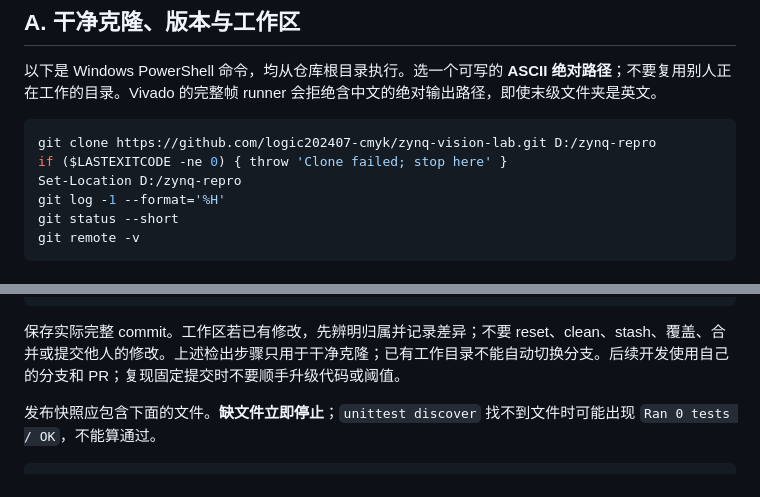
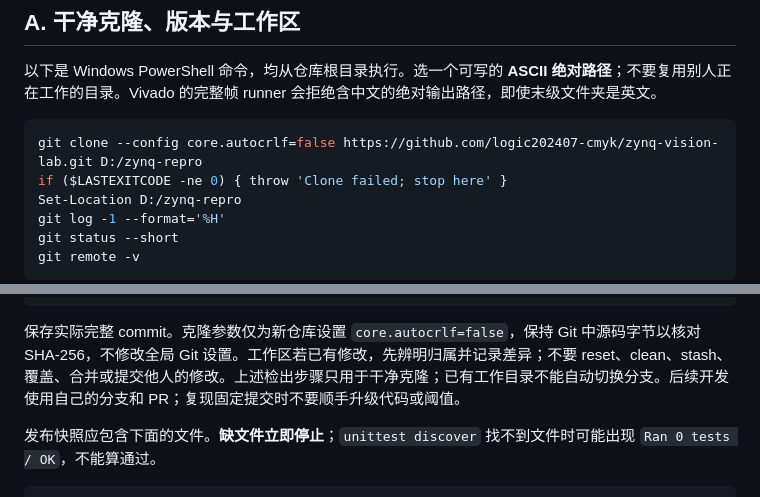
Before and after one commit to logic202407-cmyk/zynq-vision-lab, a Markdown page: docs/codex_test_runbook.md, 2 parts joined by grey strips. Rendered like a GitHub page.

Commit message:
Preserve source hash bytes in clean clones and record verified CI evidence

````diff
--- a/docs/codex_test_runbook.md
+++ b/docs/codex_test_runbook.md
@@ -9,7 +9,7 @@
 以下是 Windows PowerShell 命令，均从仓库根目录执行。选一个可写的 **ASCII 绝对路径**；不要复用别人正在工作的目录。Vivado 的完整帧 runner 会拒绝含中文的绝对输出路径，即使末级文件夹是英文。
 
 ```powershell
-git clone https://github.com/logic202407-cmyk/zynq-vision-lab.git D:/zynq-repro
+git clone --config core.autocrlf=false https://github.com/logic202407-cmyk/zynq-vision-lab.git D:/zynq-repro
 if ($LASTEXITCODE -ne 0) { throw 'Clone failed; stop here' }
 Set-Location D:/zynq-repro
 git log -1 --format='%H'
@@ -29,7 +29,7 @@ if ($LASTEXITCODE -ne 0) { throw 'Cannot check out the requested commit' }
 git rev-parse HEAD
 ```
 
-保存实际完整 commit。工作区若已有修改，先辨明归属并记录差异；不要 reset、clean、stash、覆盖、合并或提交他人的修改。上述检出步骤只用于干净克隆；已有工作目录不能自动切换分支。后续开发使用自己的分支和 PR；复现固定提交时不要顺手升级代码或阈值。
+保存实际完整 commit。克隆参数仅为新仓库设置 `core.autocrlf=false`，保持 Git 中源码字节以核对 SHA-256，不修改全局 Git 设置。工作区若已有修改，先辨明归属并记录差异；不要 reset、clean、stash、覆盖、合并或提交他人的修改。上述检出步骤只用于干净克隆；已有工作目录不能自动切换分支。后续开发使用自己的分支和 PR；复现固定提交时不要顺手升级代码或阈值。
 
 发布快照应包含下面的文件。**缺文件立即停止**；`unittest discover` 找不到文件时可能出现 `Ran 0 tests / OK`，不能算通过。
 
````
Also changed, not shown: report/experiments/2026-10-03-r0-acceptance-publication.md (+2 -0 lines).
